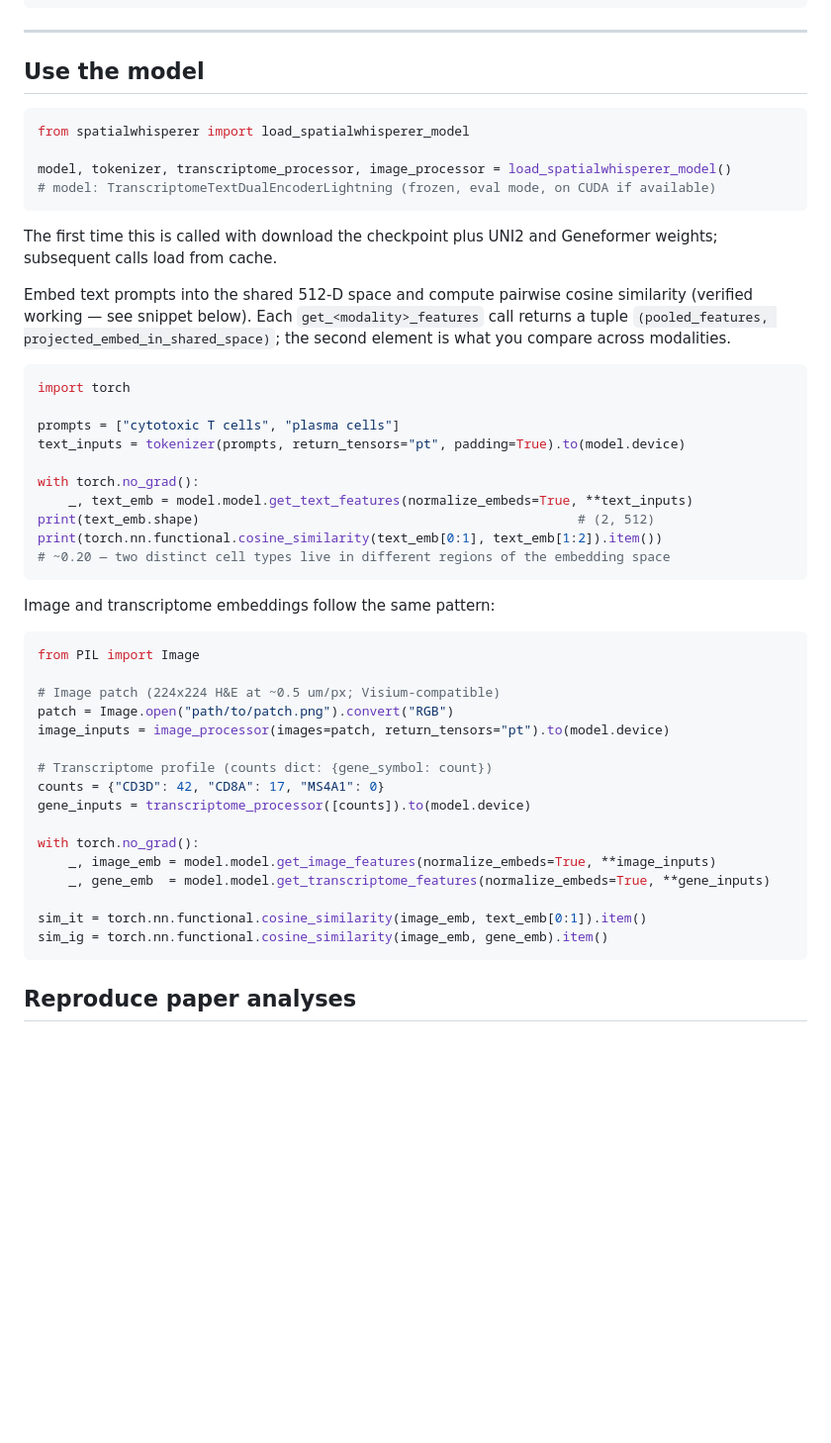
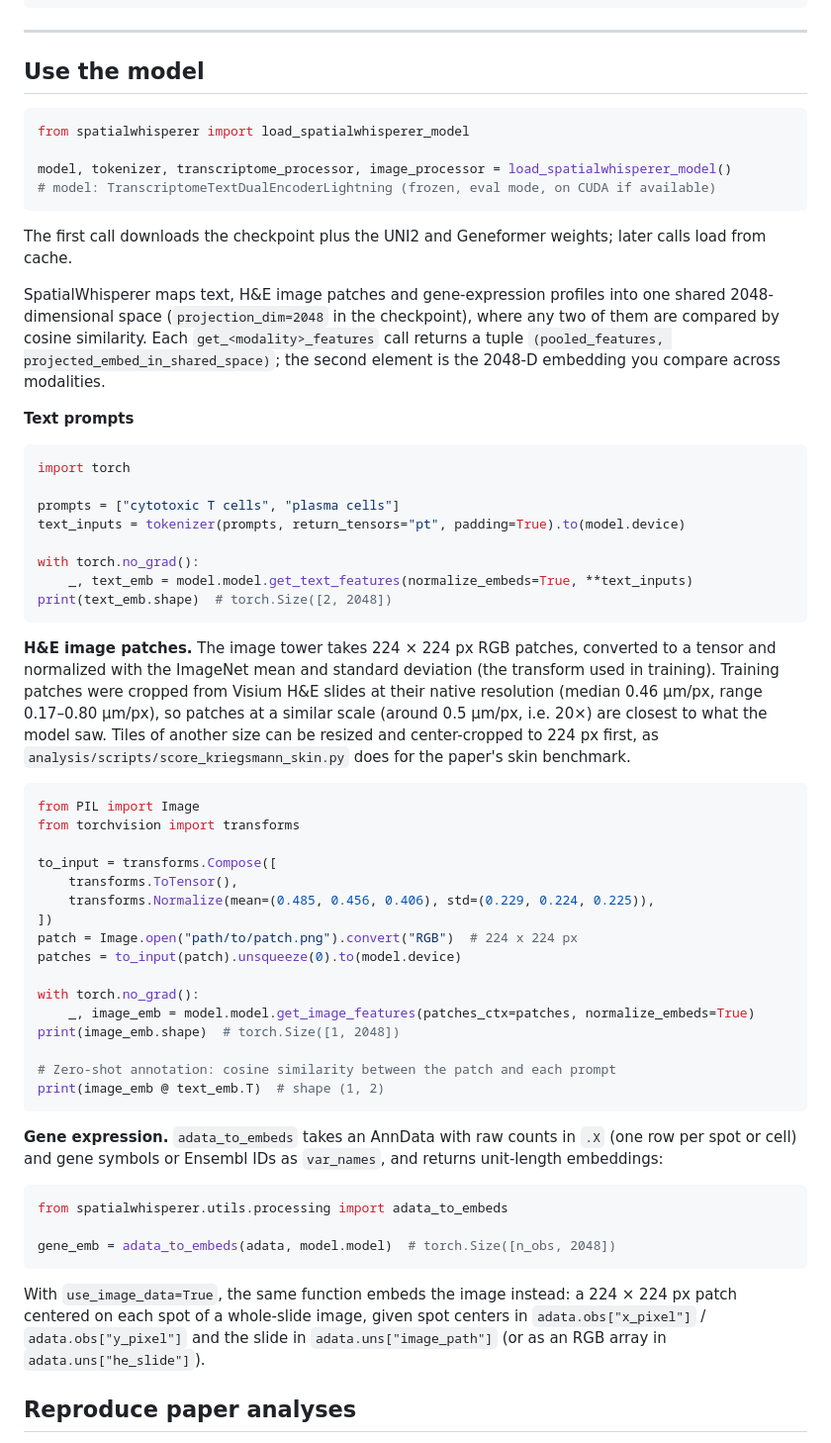
Before and after one commit to zinagoodlab/spatialwhisperer, a Markdown page: README.md, the part around the change. Shown at 99% size. Drawn GitHub-style; blank space fills up the shorter version.

Commit message:
README: shared space is 2048-D; replace non-working image/expression example
The released checkpoint (Good-Lab/spatialwhisperer) and the paper both use a
2048-dimensional shared space (projection_dim=2048, all three projection
heads output 2048); the README has said 512-D since d62748f.

The image and gene-expression snippet passed a PIL image and a dict to
processors that expect an AnnData, and called .to() on the plain dicts they
return. Replace it with the routes the paper pipeline uses: ImageNet-normalized
224 px patches into get_image_features (as in
analysis/scripts/score_kriegsmann_skin.py) and adata_to_embeds for expression
profiles. Drop the "~0.20" similarity, which was never re-checked after the
prompts were reworded.

Analysis: 3a8bf300-cd2c-4ebe-a244-f63387606958

Co-Authored-By: Claude Opus 5.5 <noreply@anthropic.com>

````diff
--- a/README.md
+++ b/README.md
@@ -49,8 +49,6 @@ huggingface-cli login    # paste your read token
 
 ## Use the model
 
-
-
 ```python
 from spatialwhisperer import load_spatialwhisperer_model
 
@@ -58,9 +56,11 @@ model, tokenizer, transcriptome_processor, image_processor = load_spatialwhisper
 # model: TranscriptomeTextDualEncoderLightning (frozen, eval mode, on CUDA if available)
 ```
 
-The first time this is called with download the checkpoint plus UNI2 and Geneformer weights; subsequent calls load from cache.
+The first call downloads the checkpoint plus the UNI2 and Geneformer weights; later calls load from cache.
 
-Embed text prompts into the shared 512-D space and compute pairwise cosine similarity (verified working — see snippet below). Each `get_<modality>_features` call returns a tuple `(pooled_features, projected_embed_in_shared_space)`; the second element is what you compare across modalities.
+SpatialWhisperer maps text, H&E image patches and gene-expression profiles into one shared 2048-dimensional space (`projection_dim=2048` in the checkpoint), where any two of them are compared by cosine similarity. Each `get_<modality>_features` call returns a tuple `(pooled_features, projected_embed_in_shared_space)`; the second element is the 2048-D embedding you compare across modalities.
+
+**Text prompts**
 
 ```python
 import torch
@@ -70,31 +70,39 @@ text_inputs = tokenizer(prompts, return_tensors="pt", padding=True).to(model.dev
 
 with torch.no_grad():
     _, text_emb = model.model.get_text_features(normalize_embeds=True, **text_inputs)
-print(text_emb.shape)                                                 # (2, 512)
-print(torch.nn.functional.cosine_similarity(text_emb[0:1], text_emb[1:2]).item())
-# ~0.20 — two distinct cell types live in different regions of the embedding space
+print(text_emb.shape)  # torch.Size([2, 2048])
 ```
 
-Image and transcriptome embeddings follow the same pattern:
+**H&E image patches.** The image tower takes 224 × 224 px RGB patches, converted to a tensor and normalized with the ImageNet mean and standard deviation (the transform used in training). Training patches were cropped from Visium H&E slides at their native resolution (median 0.46 µm/px, range 0.17–0.80 µm/px), so patches at a similar scale (around 0.5 µm/px, i.e. 20×) are closest to what the model saw. Tiles of another size can be resized and center-cropped to 224 px first, as `analysis/scripts/score_kriegsmann_skin.py` does for the paper's skin benchmark.
 
 ```python
 from PIL import Image
+from torchvision import transforms
 
-# Image patch (224x224 H&E at ~0.5 um/px; Visium-compatible)
-patch = Image.open("path/to/patch.png").convert("RGB")
-image_inputs = image_processor(images=patch, return_tensors="pt").to(model.device)
-
-# Transcriptome profile (counts dict: {gene_symbol: count})
-counts = {"CD3D": 42, "CD8A": 17, "MS4A1": 0}
-gene_inputs = transcriptome_processor([counts]).to(model.device)
+to_input = transforms.Compose([
+    transforms.ToTensor(),
+    transforms.Normalize(mean=(0.485, 0.456, 0.406), std=(0.229, 0.224, 0.225)),
+])
+patch = Image.open("path/to/patch.png").convert("RGB")  # 224 x 224 px
+patches = to_input(patch).unsqueeze(0).to(model.device)
 
 with torch.no_grad():
-    _, image_emb = model.model.get_image_features(normalize_embeds=True, **image_inputs)
-    _, gene_emb  = model.model.get_transcriptome_features(normalize_embeds=True, **gene_inputs)
+    _, image_emb = model.model.get_image_features(patches_ctx=patches, normalize_embeds=True)
+print(image_emb.shape)  # torch.Size([1, 2048])
 
-sim_it = torch.nn.functional.cosine_similarity(image_emb, text_emb[0:1]).item()
-sim_ig = torch.nn.functional.cosine_similarity(image_emb, gene_emb).item()
+# Zero-shot annotation: cosine similarity between the patch and each prompt
+print(image_emb @ text_emb.T)  # shape (1, 2)
 ```
+
+**Gene expression.** `adata_to_embeds` takes an AnnData with raw counts in `.X` (one row per spot or cell) and gene symbols or Ensembl IDs as `var_names`, and returns unit-length embeddings:
+
+```python
+from spatialwhisperer.utils.processing import adata_to_embeds
+
+gene_emb = adata_to_embeds(adata, model.model)  # torch.Size([n_obs, 2048])
+```
+
+With `use_image_data=True`, the same function embeds the image instead: a 224 × 224 px patch centered on each spot of a whole-slide image, given spot centers in `adata.obs["x_pixel"]` / `adata.obs["y_pixel"]` and the slide in `adata.uns["image_path"]` (or as an RGB array in `adata.uns["he_slide"]`).
 
 ## Reproduce paper analyses
 
````
